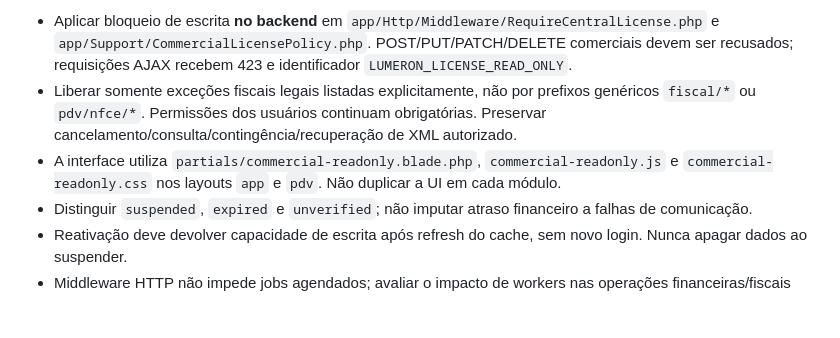
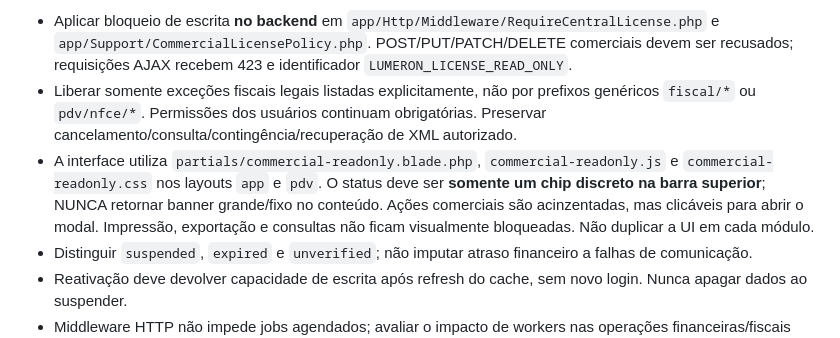
Before and after one commit to robsonmktsouza-stack/nextor, a Markdown page: AGENTS.md, the part around the change. Drawn GitHub-style; blank space fills up the shorter version.

Commit message:
docs(ui): permanent compact topbar chip and locked action styling policy

```diff
--- a/AGENTS.md
+++ b/AGENTS.md
@@ -68,7 +68,7 @@ Ver [docs/deployment/control-center-integration.md](docs/deployment/control-cent
 
 - Aplicar bloqueio de escrita **no backend** em `app/Http/Middleware/RequireCentralLicense.php` e `app/Support/CommercialLicensePolicy.php`. POST/PUT/PATCH/DELETE comerciais devem ser recusados; requisições AJAX recebem 423 e identificador `LUMERON_LICENSE_READ_ONLY`.
 - Liberar somente exceções fiscais legais listadas explicitamente, não por prefixos genéricos `fiscal/*` ou `pdv/nfce/*`. Permissões dos usuários continuam obrigatórias. Preservar cancelamento/consulta/contingência/recuperação de XML autorizado.
-- A interface utiliza `partials/commercial-readonly.blade.php`, `commercial-readonly.js` e `commercial-readonly.css` nos layouts `app` e `pdv`. Não duplicar a UI em cada módulo.
+- A interface utiliza `partials/commercial-readonly.blade.php`, `commercial-readonly.js` e `commercial-readonly.css` nos layouts `app` e `pdv`. O status deve ser **somente um chip discreto na barra superior**; NUNCA retornar banner grande/fixo no conteúdo. Ações comerciais são acinzentadas, mas clicáveis para abrir o modal. Impressão, exportação e consultas não ficam visualmente bloqueadas. Não duplicar a UI em cada módulo.
 - Distinguir `suspended`, `expired` e `unverified`; não imputar atraso financeiro a falhas de comunicação.
 - Reativação deve devolver capacidade de escrita após refresh do cache, sem novo login. Nunca apagar dados ao suspender.
 - Middleware HTTP não impede jobs agendados; avaliar o impacto de workers nas operações financeiras/fiscais antes de produção.
```
